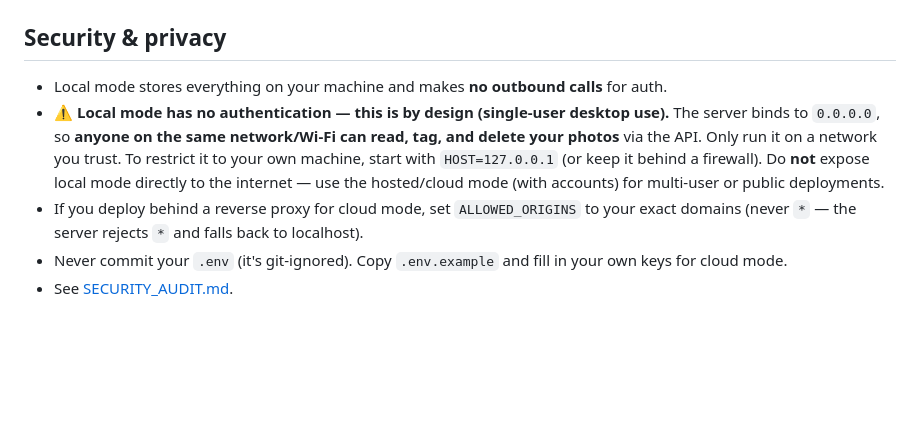
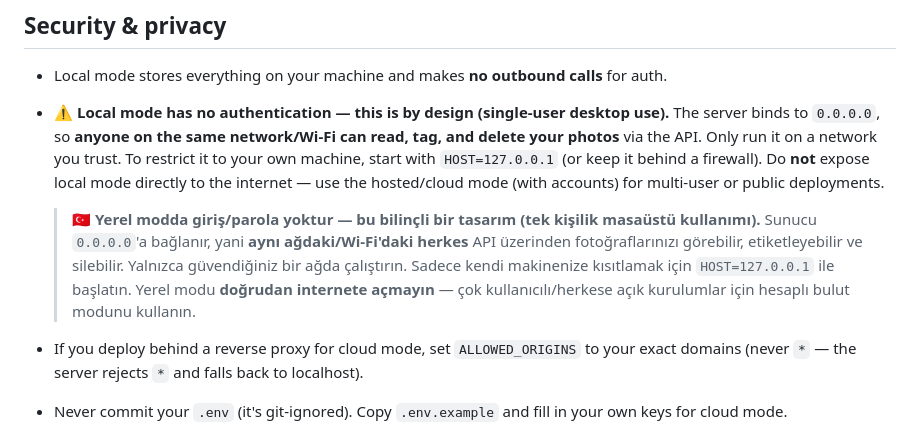
Before and after one commit to ihsandeniz/galleryweb, a Markdown page: README.md, the part around the change. Rendered like a GitHub page; blank space fills up the shorter version.

```diff
--- a/README.md
+++ b/README.md
@@ -108,6 +108,9 @@ Local and cloud mode are switchable in the UI (📂 / ☁ toggle). Local mode ne
 
 - Local mode stores everything on your machine and makes **no outbound calls** for auth.
 - ⚠️ **Local mode has no authentication — this is by design (single-user desktop use).** The server binds to `0.0.0.0`, so **anyone on the same network/Wi-Fi can read, tag, and delete your photos** via the API. Only run it on a network you trust. To restrict it to your own machine, start with `HOST=127.0.0.1` (or keep it behind a firewall). Do **not** expose local mode directly to the internet — use the hosted/cloud mode (with accounts) for multi-user or public deployments.
+
+  > 🇹🇷 **Yerel modda giriş/parola yoktur — bu bilinçli bir tasarım (tek kişilik masaüstü kullanımı).** Sunucu `0.0.0.0`'a bağlanır, yani **aynı ağdaki/Wi-Fi'daki herkes** API üzerinden fotoğraflarınızı görebilir, etiketleyebilir ve silebilir. Yalnızca güvendiğiniz bir ağda çalıştırın. Sadece kendi makinenize kısıtlamak için `HOST=127.0.0.1` ile başlatın. Yerel modu **doğrudan internete açmayın** — çok kullanıcılı/herkese açık kurulumlar için hesaplı bulut modunu kullanın.
+
 - If you deploy behind a reverse proxy for cloud mode, set `ALLOWED_ORIGINS` to your exact domains (never `*` — the server rejects `*` and falls back to localhost).
 - Never commit your `.env` (it's git-ignored). Copy `.env.example` and fill in your own keys for cloud mode.
 - See [SECURITY_AUDIT.md](SECURITY_AUDIT.md).
```
Also changed, not shown: SECURITY_AUDIT.md (+31 -0 lines).
